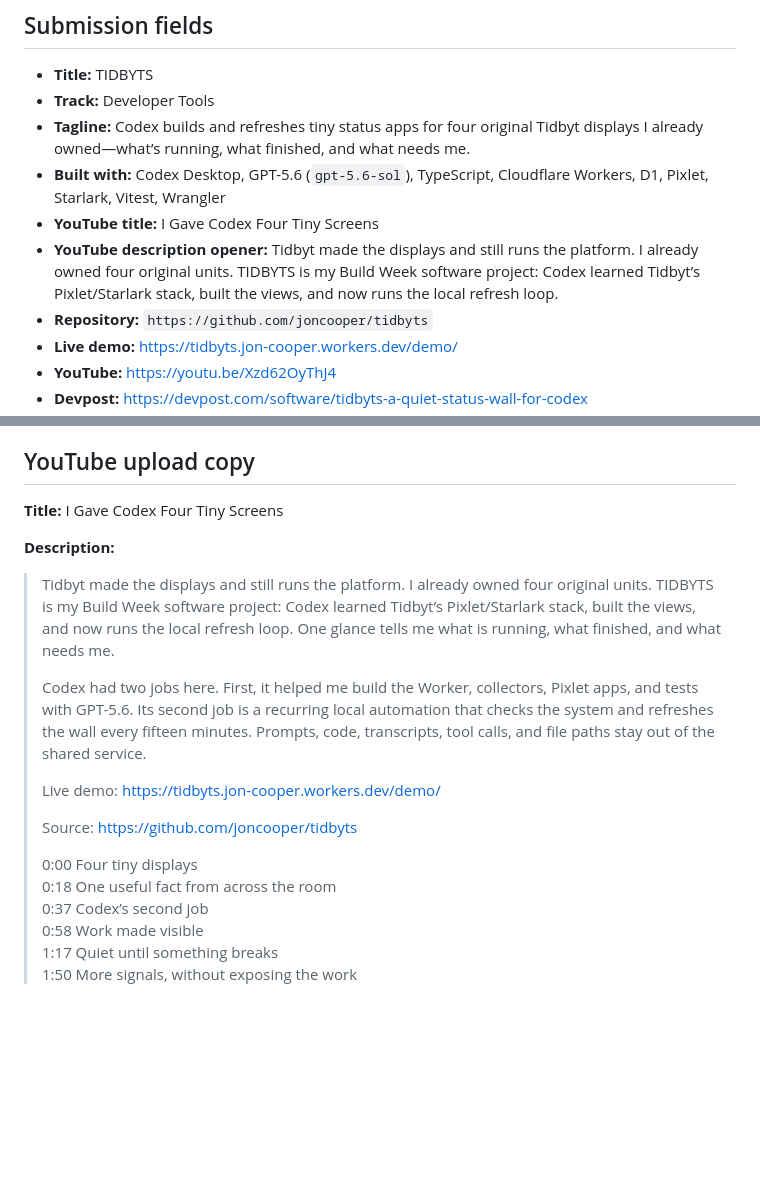
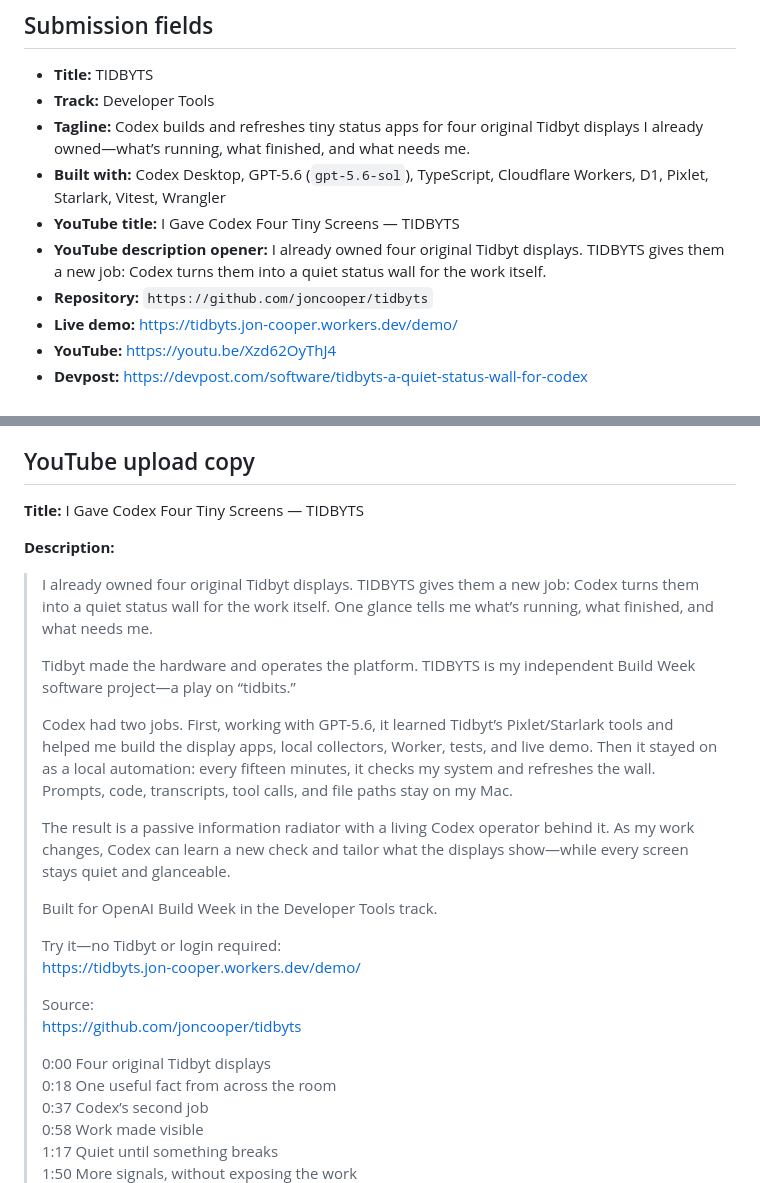
Before and after one commit to joncooper/tidbyts, a Markdown page: docs/build-week-submission.md, 2 parts joined by grey strips. Drawn GitHub-style; blank space fills up the shorter version.

Commit message:
Sync final YouTube submission copy

```diff
--- a/docs/build-week-submission.md
+++ b/docs/build-week-submission.md
@@ -8,11 +8,10 @@
   Tidbyt displays I already owned—what’s running, what finished, and what needs me.
 - **Built with:** Codex Desktop, GPT-5.6 (`gpt-5.6-sol`), TypeScript, Cloudflare Workers,
   D1, Pixlet, Starlark, Vitest, Wrangler
-- **YouTube title:** I Gave Codex Four Tiny Screens
-- **YouTube description opener:** Tidbyt made the displays and still runs the
-  platform. I already owned four original units. TIDBYTS is my Build Week
-  software project: Codex learned Tidbyt’s Pixlet/Starlark stack, built the
-  views, and now runs the local refresh loop.
+- **YouTube title:** I Gave Codex Four Tiny Screens — TIDBYTS
+- **YouTube description opener:** I already owned four original Tidbyt
+  displays. TIDBYTS gives them a new job: Codex turns them into a quiet status
+  wall for the work itself.
 - **Repository:** `https://github.com/joncooper/tidbyts`
 - **Live demo:** https://tidbyts.jon-cooper.workers.dev/demo/
 - **YouTube:** https://youtu.be/Xzd62OyThJ4
@@ -34,26 +33,36 @@ or unsanitized conversions.
 
 ## YouTube upload copy
 
-**Title:** I Gave Codex Four Tiny Screens
+**Title:** I Gave Codex Four Tiny Screens — TIDBYTS
 
 **Description:**
 
-> Tidbyt made the displays and still runs the platform. I already owned four
-> original units. TIDBYTS is my Build Week software project: Codex learned
-> Tidbyt’s Pixlet/Starlark stack, built the views, and now runs the local refresh
-> loop. One glance tells me what is running, what finished, and what needs me.
+> I already owned four original Tidbyt displays. TIDBYTS gives them a new job:
+> Codex turns them into a quiet status wall for the work itself. One glance
+> tells me what’s running, what finished, and what needs me.
 >
-> Codex had two jobs here. First, it helped me build the Worker, collectors,
-> Pixlet apps, and tests with GPT-5.6. Its second job is a recurring local
-> automation that checks the system and refreshes the wall every fifteen
-> minutes. Prompts, code, transcripts, tool calls, and file paths stay out of
-> the shared service.
+> Tidbyt made the hardware and operates the platform. TIDBYTS is my independent
+> Build Week software project—a play on “tidbits.”
 >
-> Live demo: https://tidbyts.jon-cooper.workers.dev/demo/
+> Codex had two jobs. First, working with GPT-5.6, it learned Tidbyt’s
+> Pixlet/Starlark tools and helped me build the display apps, local collectors,
+> Worker, tests, and live demo. Then it stayed on as a local automation: every
+> fifteen minutes, it checks my system and refreshes the wall. Prompts, code,
+> transcripts, tool calls, and file paths stay on my Mac.
 >
-> Source: https://github.com/joncooper/tidbyts
+> The result is a passive information radiator with a living Codex operator
+> behind it. As my work changes, Codex can learn a new check and tailor what the
+> displays show—while every screen stays quiet and glanceable.
 >
-> 0:00 Four tiny displays<br>
+> Built for OpenAI Build Week in the Developer Tools track.
+>
+> Try it—no Tidbyt or login required:<br>
+> https://tidbyts.jon-cooper.workers.dev/demo/
+>
+> Source:<br>
+> https://github.com/joncooper/tidbyts
+>
+> 0:00 Four original Tidbyt displays<br>
 > 0:18 One useful fact from across the room<br>
 > 0:37 Codex’s second job<br>
 > 0:58 Work made visible<br>
```
